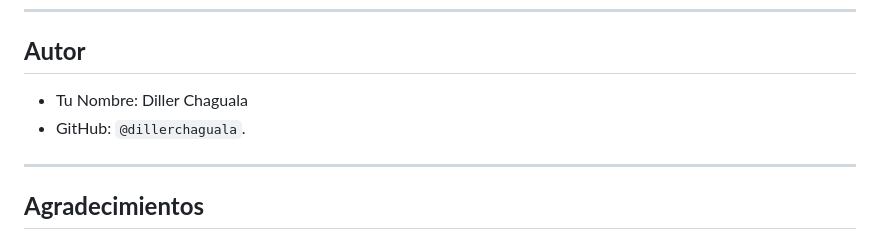
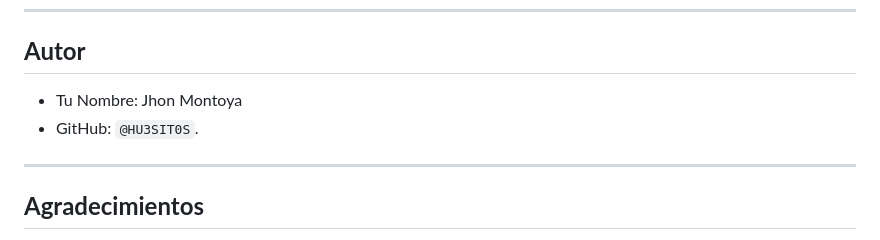
Before and after one commit to HU3SIT0S/copia, a Markdown page: README.md, the part around the change. Rendered like a GitHub page.

Commit message:
actualizacion del readme

```diff
--- a/README.md
+++ b/README.md
@@ -161,8 +161,8 @@ Envía un pull request.
 ---
 
 ## **Autor**
-- Tu Nombre: Diller Chaguala
-- GitHub: `@dillerchaguala`.
+- Tu Nombre: Jhon Montoya
+- GitHub: `@HU3SIT0S`.
 ---
 
 ## **Agradecimientos**
```
